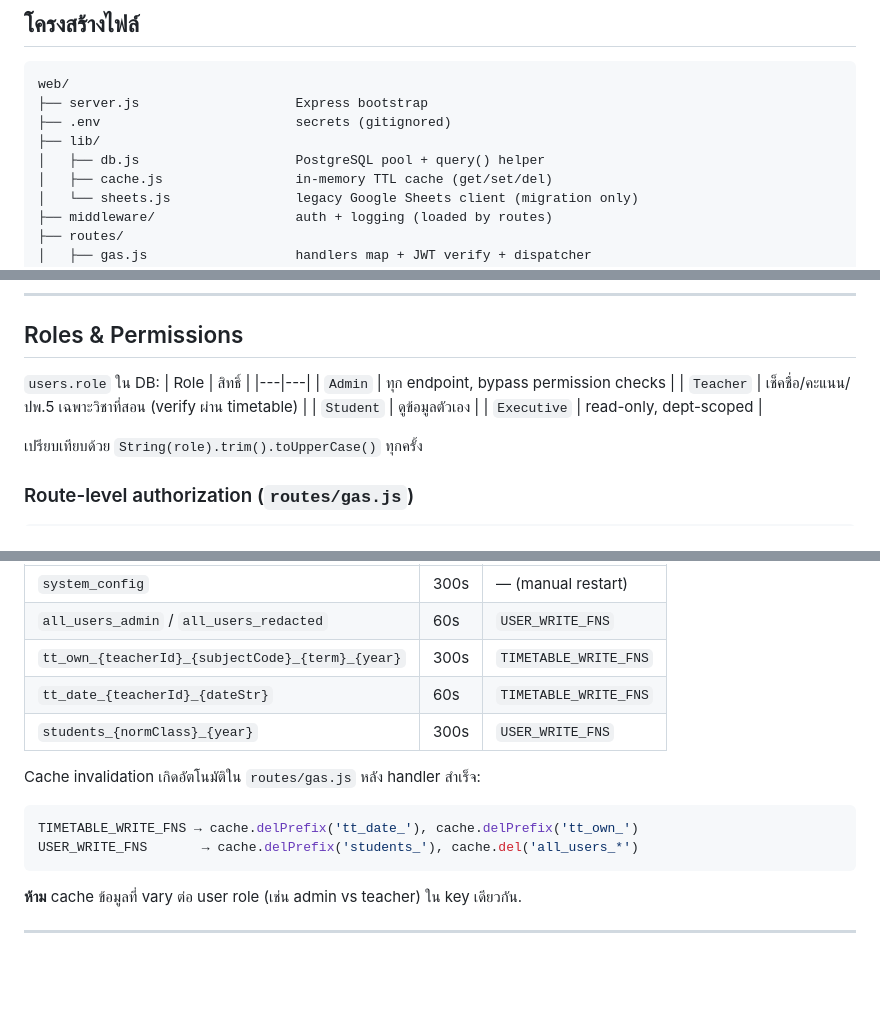
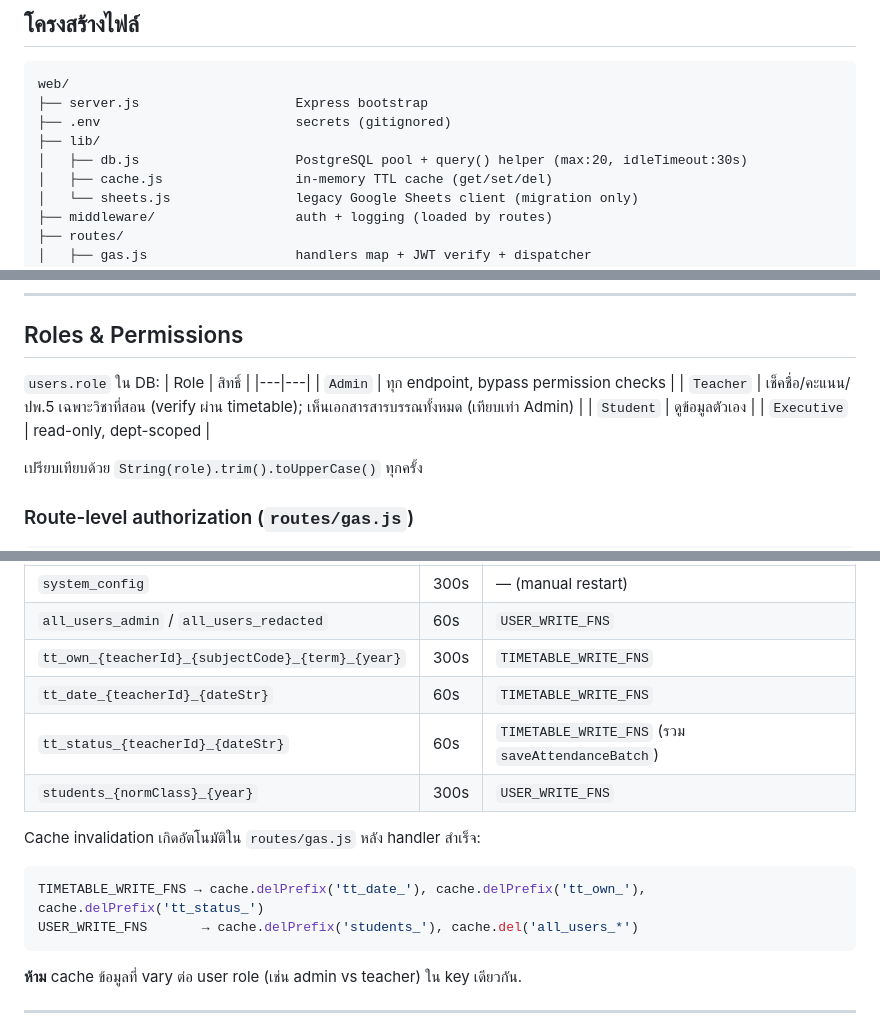
Before and after one commit to NorthSKK/PSSMS-web, a Markdown page: CLAUDE.md, 3 parts joined by grey strips. GitHub-like rendering; blank space fills up the shorter version.

Commit message:
docs: update CLAUDE.md — cache table, pool size, teacher sarabun permission
Co-Authored-By: Claude Sonnet 4.6 <noreply@anthropic.com>

````diff
--- a/CLAUDE.md
+++ b/CLAUDE.md
@@ -68,7 +68,7 @@ web/
 ├── server.js                    Express bootstrap
 ├── .env                         secrets (gitignored)
 ├── lib/
-│   ├── db.js                    PostgreSQL pool + query() helper
+│   ├── db.js                    PostgreSQL pool + query() helper (max:20, idleTimeout:30s)
 │   ├── cache.js                 in-memory TTL cache (get/set/del)
 │   └── sheets.js                legacy Google Sheets client (migration only)
 ├── middleware/                  auth + logging (loaded by routes)
@@ -346,7 +346,7 @@ Frontend เช็ค `res.status === 'success'` ทุก write function. ค
 | Role | สิทธิ์ |
 |---|---|
 | `Admin` | ทุก endpoint, bypass permission checks |
-| `Teacher` | เช็คชื่อ/คะแนน/ปพ.5 เฉพาะวิชาที่สอน (verify ผ่าน timetable) |
+| `Teacher` | เช็คชื่อ/คะแนน/ปพ.5 เฉพาะวิชาที่สอน (verify ผ่าน timetable); เห็นเอกสารสารบรรณทั้งหมด (เทียบเท่า Admin) |
 | `Student` | ดูข้อมูลตัวเอง |
 | `Executive` | read-only, dept-scoped |
 
@@ -416,11 +416,12 @@ In-memory TTL cache (process-local, resets on restart). ใช้ `cache.get/set
 | `all_users_admin` / `all_users_redacted` | 60s | `USER_WRITE_FNS` |
 | `tt_own_{teacherId}_{subjectCode}_{term}_{year}` | 300s | `TIMETABLE_WRITE_FNS` |
 | `tt_date_{teacherId}_{dateStr}` | 60s | `TIMETABLE_WRITE_FNS` |
+| `tt_status_{teacherId}_{dateStr}` | 60s | `TIMETABLE_WRITE_FNS` (รวม `saveAttendanceBatch`) |
 | `students_{normClass}_{year}` | 300s | `USER_WRITE_FNS` |
 
 Cache invalidation เกิดอัตโนมัติใน `routes/gas.js` หลัง handler สำเร็จ:
 ```js
-TIMETABLE_WRITE_FNS → cache.delPrefix('tt_date_'), cache.delPrefix('tt_own_')
+TIMETABLE_WRITE_FNS → cache.delPrefix('tt_date_'), cache.delPrefix('tt_own_'), cache.delPrefix('tt_status_')
 USER_WRITE_FNS       → cache.delPrefix('students_'), cache.del('all_users_*')
 ```
 
````
